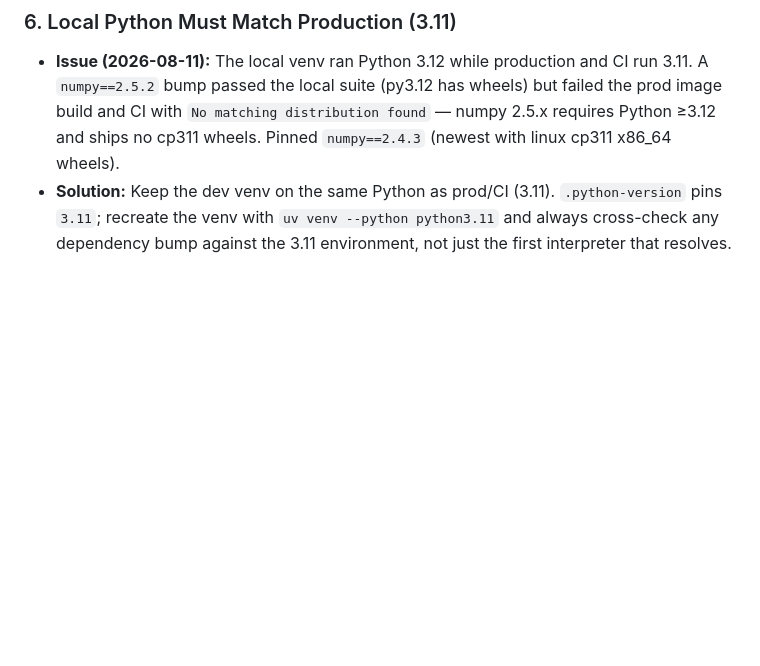
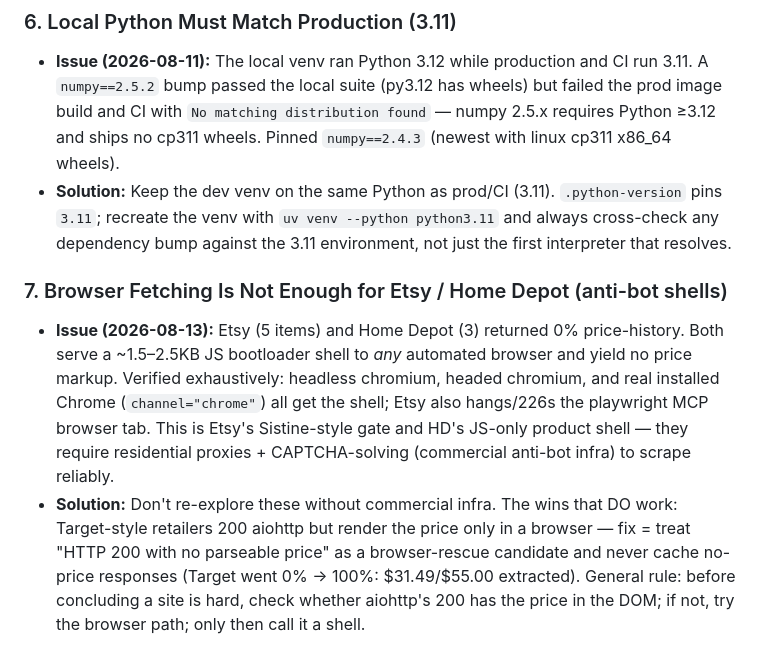
Before and after one commit to ssk42/flask-wishlist-site, a Markdown page: docs/LESSONS_LEARNED.md, the part around the change. Drawn GitHub-style; blank space fills up the shorter version.

Commit message:
docs: record Etsy/HD anti-bot shell conclusion + Target rescue lesson

```diff
--- a/docs/LESSONS_LEARNED.md
+++ b/docs/LESSONS_LEARNED.md
@@ -212,3 +212,8 @@ This document is for and by Agents such as Claude and Gemini. It's goal is that
 ### 6. Local Python Must Match Production (3.11)
 - **Issue (2026-08-11):** The local venv ran Python 3.12 while production and CI run 3.11. A `numpy==2.5.2` bump passed the local suite (py3.12 has wheels) but failed the prod image build and CI with `No matching distribution found` — numpy 2.5.x requires Python ≥3.12 and ships no cp311 wheels. Pinned `numpy==2.4.3` (newest with linux cp311 x86_64 wheels).
 - **Solution:** Keep the dev venv on the same Python as prod/CI (3.11). `.python-version` pins `3.11`; recreate the venv with `uv venv --python python3.11` and always cross-check any dependency bump against the 3.11 environment, not just the first interpreter that resolves.
+
+
+### 7. Browser Fetching Is Not Enough for Etsy / Home Depot (anti-bot shells)
+- **Issue (2026-08-13):** Etsy (5 items) and Home Depot (3) returned 0% price-history. Both serve a ~1.5–2.5KB JS bootloader shell to *any* automated browser and yield no price markup. Verified exhaustively: headless chromium, headed chromium, and real installed Chrome (`channel="chrome"`) all get the shell; Etsy also hangs/226s the playwright MCP browser tab. This is Etsy's Sistine-style gate and HD's JS-only product shell — they require residential proxies + CAPTCHA-solving (commercial anti-bot infra) to scrape reliably.
+- **Solution:** Don't re-explore these without commercial infra. The wins that DO work: Target-style retailers 200 aiohttp but render the price only in a browser — fix = treat "HTTP 200 with no parseable price" as a browser-rescue candidate and never cache no-price responses (Target went 0% → 100%: $31.49/$55.00 extracted). General rule: before concluding a site is hard, check whether aiohttp's 200 has the price in the DOM; if not, try the browser path; only then call it a shell.
```
